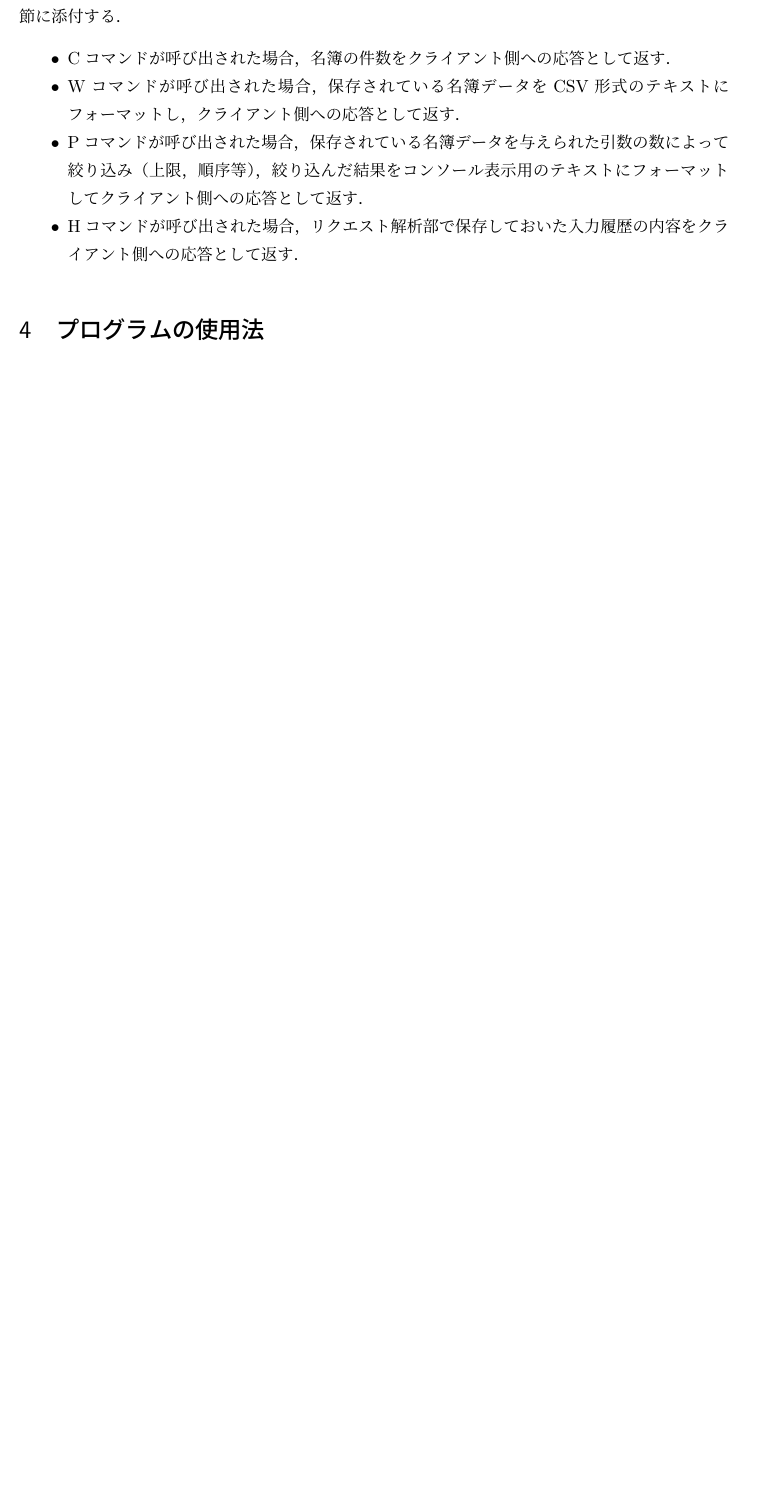
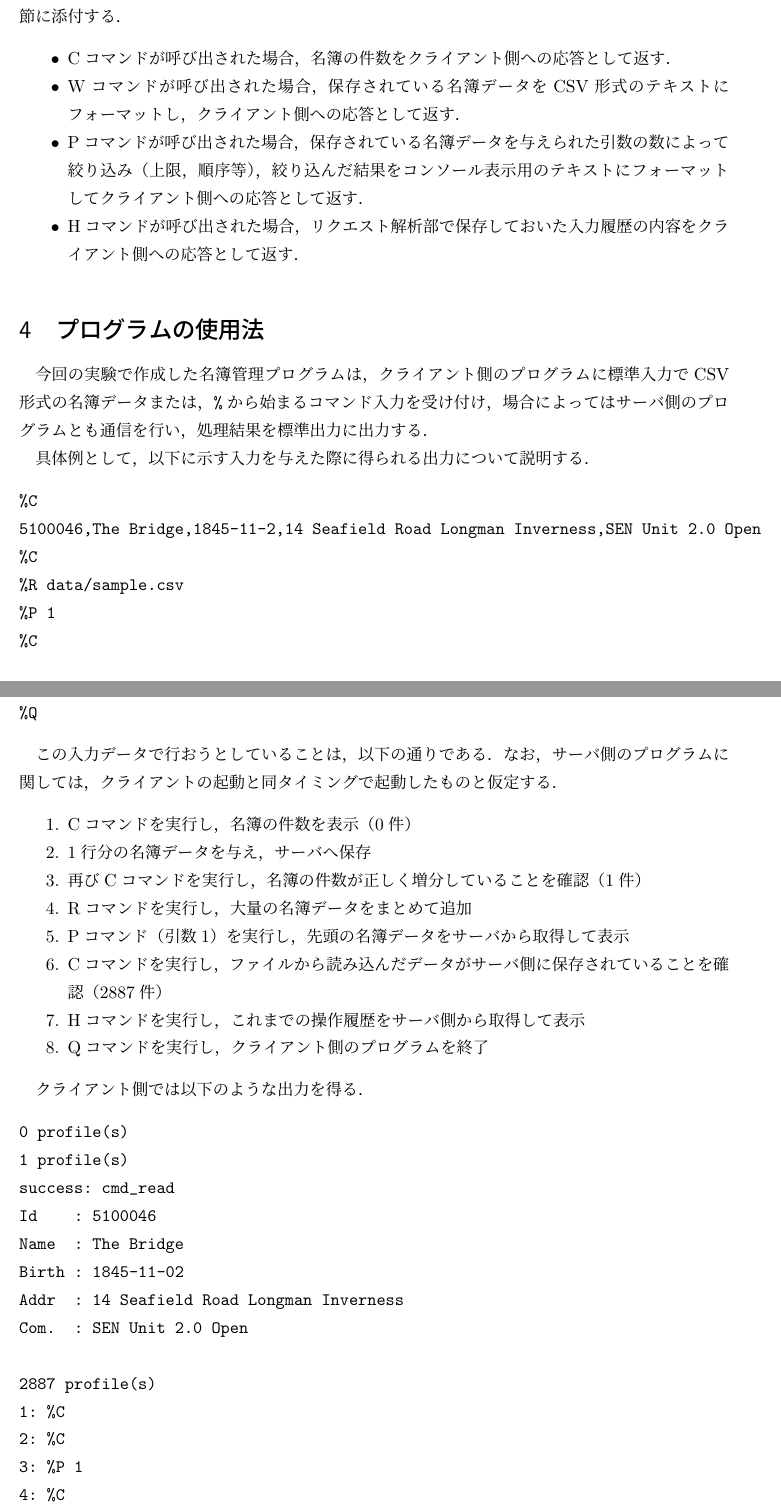
Before and after one commit to banira0428/exp-c, a LaTeX document (report/report.tex): part of page 6 of 18 before the commit and two parts of pages 6 and 7 of 19 after it, the two joined at a grey line, cut so that both start at the same text, the shorter picture padded with empty space. Compiled offline with pLaTeX and dvipdfmx.

Commit message:
プログラムの使用法

```diff
--- a/report/report.tex
+++ b/report/report.tex
@@ -177,6 +177,55 @@ TCP/IP ， UDP/IP で通信を行うクライアントサーバモデルのプ
 
 \section{プログラムの使用法}
 
+今回の実験で作成した名簿管理プログラムは，クライアント側のプログラムに標準入力でCSV形式の名簿データまたは，{\tt \%}から始まるコマンド入力を受け付け，場合によってはサーバ側のプログラムとも通信を行い，処理結果を標準出力に出力する．
+
+具体例として，以下に示す入力を与えた際に得られる出力について説明する．
+
+\begin{verbatim}
+%C
+5100046,The Bridge,1845-11-2,14 Seafield Road Longman Inverness,SEN Unit 2.0 Open
+%C
+%R data/sample.csv
+%P 1
+%C
+%H
+%Q
+\end{verbatim}
+
+この入力データで行おうとしていることは，以下の通りである．なお，サーバ側のプログラムに関しては，クライアントの起動と同タイミングで起動したものと仮定する．
+
+\begin{enumerate}
+      \item Cコマンドを実行し，名簿の件数を表示（0件）
+      \item 1行分の名簿データを与え，サーバへ保存
+      \item 再びCコマンドを実行し，名簿の件数が正しく増分していることを確認（1件）
+      \item Rコマンドを実行し，大量の名簿データをまとめて追加
+      \item Pコマンド（引数1）を実行し，先頭の名簿データをサーバから取得して表示
+      \item Cコマンドを実行し，ファイルから読み込んだデータがサーバ側に保存されていることを確認（2887件）
+      \item Hコマンドを実行し，これまでの操作履歴をサーバ側から取得して表示
+      \item Qコマンドを実行し，クライアント側のプログラムを終了
+\end{enumerate}
+
+クライアント側では以下のような出力を得る．
+
+\begin{verbatim}
+0 profile(s)
+1 profile(s)
+success: cmd_read
+Id    : 5100046
+Name  : The Bridge
+Birth : 1845-11-02
+Addr  : 14 Seafield Road Longman Inverness
+Com.  : SEN Unit 2.0 Open
+
+2887 profile(s)
+1: %C
+2: %C
+3: %P 1
+4: %C
+5: %H
+\end{verbatim}
+
+この出力結果から，意図した操作が行われていることがわかる．
 
 \section{プログラムの作成過程における考察}
 
```
Also changed, not shown: data/input.txt (+4 -2 lines), report/report.pdf, 5 other files.
